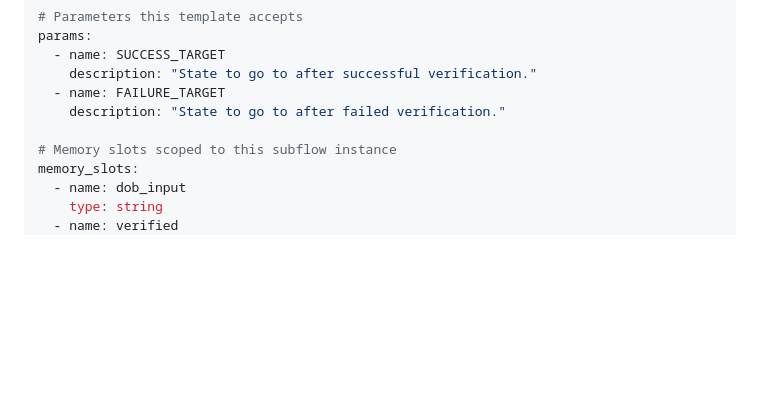
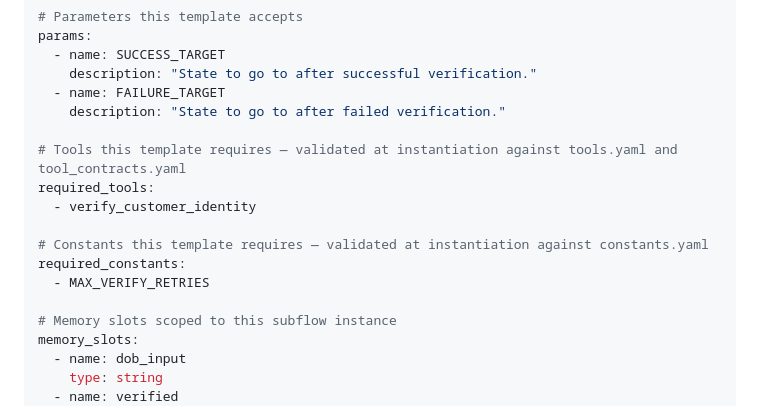
Before and after one commit to tamontealegrep/prompt_compiler, a Markdown page: AGENT_CREATION_GUIDE.md, the part around the change. Rendered like a GitHub page; blank space fills up the shorter version.

Commit message:
feat(subflows): add required_tools and required_constants sections for validation documentation

```diff
--- a/AGENT_CREATION_GUIDE.md
+++ b/AGENT_CREATION_GUIDE.md
@@ -617,6 +617,14 @@ params:
   - name: FAILURE_TARGET
     description: "State to go to after failed verification."
 
+# Tools this template requires — validated at instantiation against tools.yaml and tool_contracts.yaml
+required_tools:
+  - verify_customer_identity
+
+# Constants this template requires — validated at instantiation against constants.yaml
+required_constants:
+  - MAX_VERIFY_RETRIES
+
 # Memory slots scoped to this subflow instance
 memory_slots:
   - name: dob_input
```
